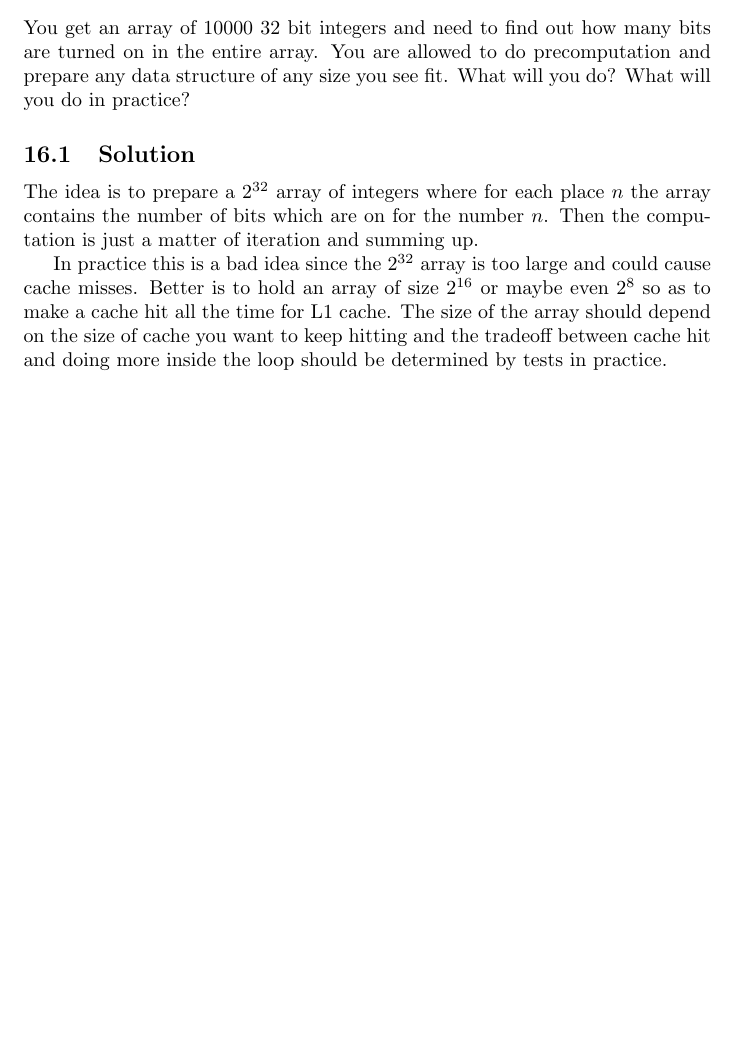
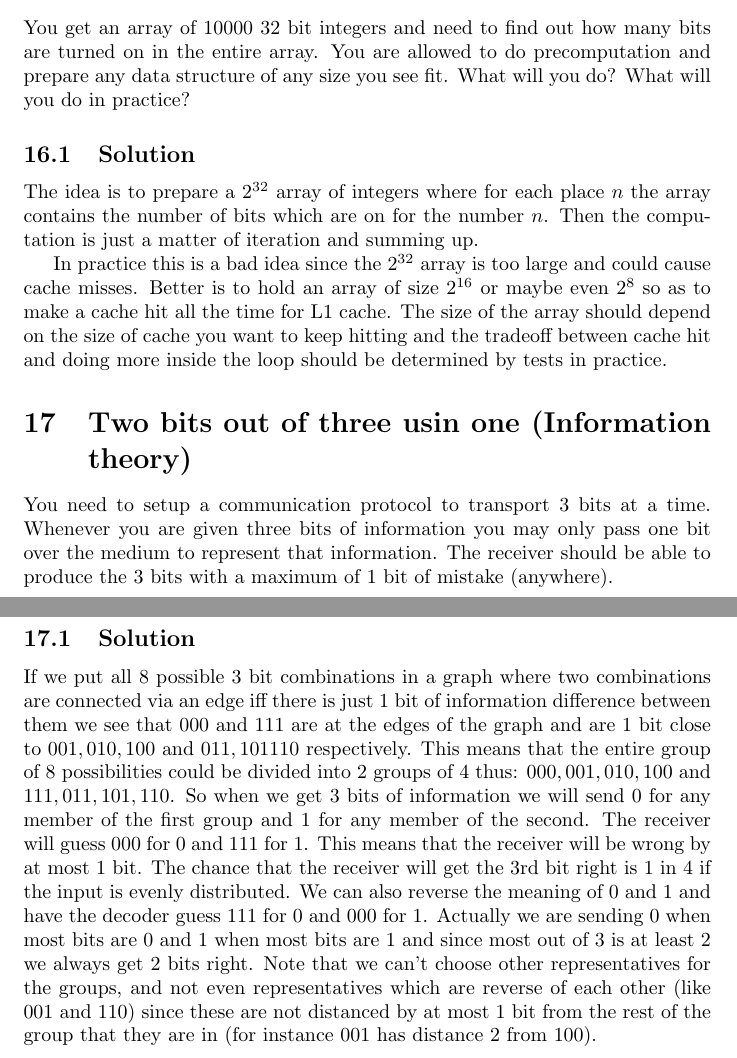
Before and after one commit to veltzer/riddles-book, a LaTeX document (src/riddling.tex): part of page 11 of 11 before the commit and two parts of pages 11 and 12 of 12 after it, the two joined at a grey line, cut so that both start at the same text, the shorter picture padded with empty space. Compiled offline with pdfLaTeX.

Commit message:
added 3 bits riddle

```diff
--- a/src/riddling.tex
+++ b/src/riddling.tex
@@ -276,4 +276,10 @@ The idea is to prepare a $2^{32}$ array of integers where for each place $n$ the
 
 In practice this is a bad idea since the $2^{32}$ array is too large and could cause cache misses. Better is to hold an array of size $2^{16}$ or maybe even $2^{8}$ so as to make a cache hit all the time for L1 cache. The size of the array should depend on the size of cache you want to keep hitting and the tradeoff between cache hit and doing more inside the loop should be determined by tests in practice.
 
+\section {Two bits out of three usin one (Information theory)}
+You need to setup a communication protocol to transport $3$ bits at a time. Whenever you are given three bits of information you may only pass one bit over the medium to represent that information. The receiver should be able to produce the $3$ bits with a maximum of 1 bit of mistake (anywhere).
+
+\subsection{Solution}
+If we put all $8$ possible $3$ bit combinations in a graph where two combinations are connected via an edge iff there is just 1 bit of information difference between them we see that $000$ and $111$ are at the edges of the graph and are $1$ bit close to $001, 010, 100$ and $011, 101 110$ respectively. This means that the entire group of $8$ possibilities could be divided into $2$ groups of $4$ thus: $000, 001, 010, 100$ and $111, 011, 101, 110$. So when we get $3$ bits of information we will send $0$ for any member of the first group and $1$ for any member of the second. The receiver will guess $000$ for $0$ and $111$ for $1$. This means that the receiver will be wrong by at most $1$ bit. The chance that the receiver will get the 3rd bit right is 1 in 4 if the input is evenly distributed. We can also reverse the meaning of $0$ and $1$ and have the decoder guess $111$ for $0$ and $000$ for $1$. Actually we are sending $0$ when most bits are $0$ and $1$ when most bits are $1$ and since most out of $3$ is at least $2$ we always get $2$ bits right. Note that we can't choose other representatives for the groups, and not even representatives which are reverse of each other (like $001$ and $110$) since these are not distanced by at most $1$ bit from the rest of the group that they are in (for instance $001$ has distance $2$ from $100$).
+
 \label{end}\end{document}
```
